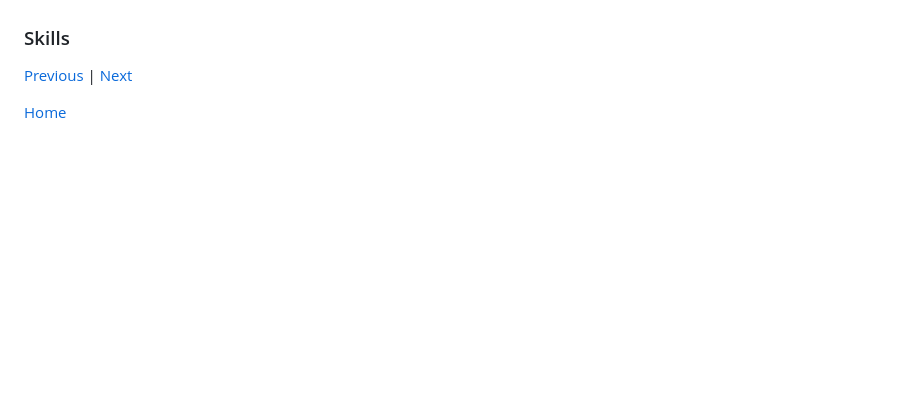
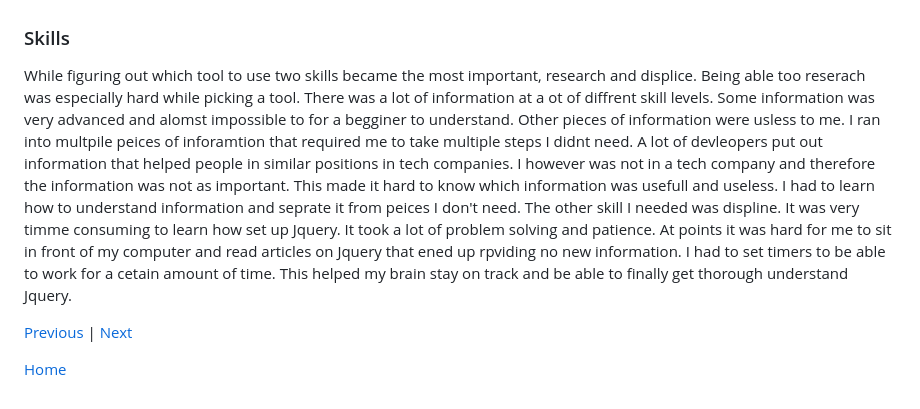
Before and after one commit to calebg4205/sep10-freedom-project, a Markdown page: blog/entry04.md, the part around the change. Rendered like a GitHub page; blank space fills up the shorter version.

Commit message:
Skills done but typos need to be fixed

```diff
--- a/blog/entry04.md
+++ b/blog/entry04.md
@@ -54,7 +54,7 @@ Then came the moment of truth. I booted up a the HTML file and clicked the butto
 I am currently in stage 4 of the engineering design process (Brainstrom and evaluate solution). I just finished working on a way I could put Jquery into use. I am begginging to work on how it could be of further help. I tinkered with jquery a little bit but I think it could really help my problem of how chess webiste lack proffesinalism and character. I think jquery could be a real help especailly with its use of javascript.
 
 ### Skills
-
+While figuring out which tool to use two skills became the most important, research and displice. Being able too reserach was especially hard while picking a tool. There was a lot of information at a ot of diffrent skill levels. Some information was very advanced and alomst impossible to for a begginer to understand. Other pieces of information were usless to me. I ran into multpile peices of inforamtion that required me to take multiple steps I didnt need. A lot of devleopers put out information that helped people in similar positions in tech companies. I however was not in a tech company and therefore the information was not as important. This made it hard to know which information was usefull and useless. I had to learn how to understand information and seprate it from peices I don't need. The other skill I needed was displine. It was very timme consuming to learn how set up Jquery. It took a lot of problem solving and patience. At points it was hard for me to sit in front of my computer and read articles on Jquery that ened up rpviding no new information. I had to set timers to be able to work for a cetain amount of time. This helped my brain stay on track and be able to finally get thorough understand Jquery.
 
 
 [Previous](entry03.md) | [Next](entry05.md)
```
